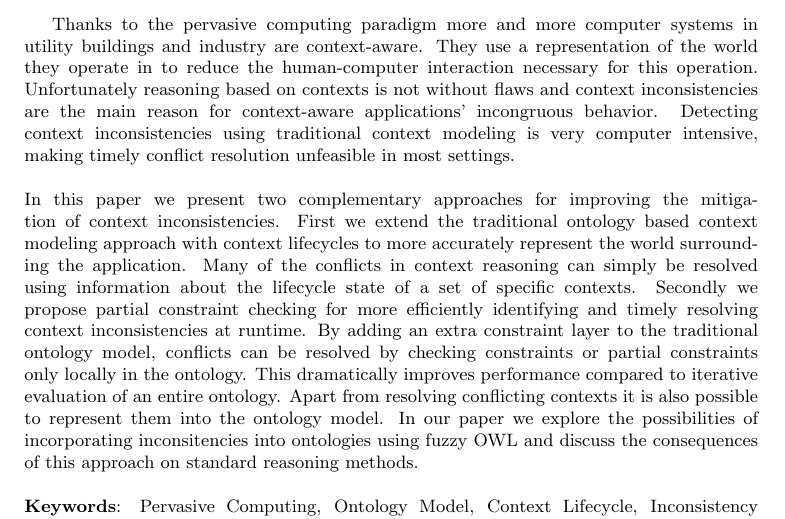
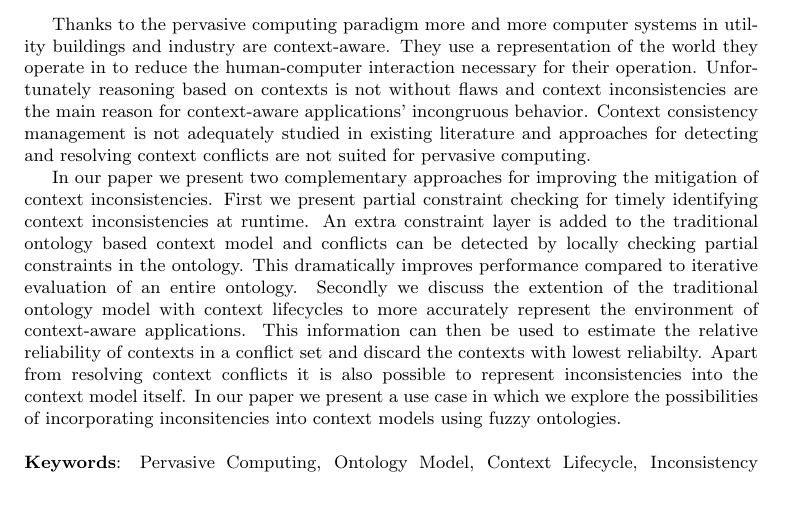
Before and after one commit to krikis/stud_coll, a LaTeX document (proposal/proposal.tex): part of the page, cut so that both start at the same text, the shorter picture padded with empty space. Compiled offline with pdfLaTeX.

Commit message:
update abstract and proposal

```diff
--- a/proposal/proposal.tex
+++ b/proposal/proposal.tex
@@ -23,10 +23,12 @@
 
 %% Abstract section.
 \abstract{
-Thanks to the pervasive computing paradigm more and more computer systems in utility buildings and industry are context-aware. They use a representation of the world they operate in to reduce the human-computer interaction necessary for this operation. Unfortunately reasoning based on contexts is not without flaws and context inconsistencies are the main reason for context-aware applications' incongruous behavior. Detecting context inconsistencies using traditional context modeling is very computer intensive, making timely conflict resolution unfeasible in most settings.\\
-~\\
-In this paper we present two complementary approaches for improving the mitigation of context inconsistencies. First we extend the traditional ontology based context modeling approach with context lifecycles to more accurately represent the world surrounding the application. Many of the conflicts in context reasoning can simply be resolved using information about the lifecycle state of a set of specific contexts. Secondly we propose partial constraint checking for more efficiently identifying and timely resolving context inconsistencies at runtime. By adding an extra constraint layer to the traditional ontology model, conflicts can be resolved by checking constraints or partial constraints only locally in the ontology. This dramatically improves performance compared to iterative evaluation of an entire ontology.
-Apart from resolving conflicting contexts it is also possible to represent them into the ontology model. In our paper we explore the possibilities of incorporating inconsitencies into ontologies using fuzzy OWL and discuss the consequences of this approach on standard reasoning methods.\\
+Thanks to the pervasive computing paradigm more and more computer systems in utility buildings and industry are context-aware. They use a representation of the world they operate in to reduce the human-computer interaction necessary for their operation. Unfortunately reasoning based on contexts is not without flaws and context inconsistencies are the main reason for context-aware applications' incongruous behavior. Context consistency management is not adequately studied in existing literature and approaches for detecting and resolving context conflicts are not suited for pervasive computing.
+
+In our paper we present two complementary approaches for improving the mitigation of context inconsistencies.
+First we present partial constraint checking for timely identifying context inconsistencies at runtime. An extra constraint layer is added to the traditional ontology based context model and conflicts can be detected by locally checking partial constraints in the ontology. This dramatically improves performance compared to iterative evaluation of an entire ontology.
+Secondly we discuss the extention of the traditional ontology model with context lifecycles to more accurately represent the environment of context-aware applications. This information can then be used to estimate the relative reliability of contexts in a conflict set and discard the contexts with lowest reliabilty.
+Apart from resolving context conflicts it is also possible to represent inconsistencies into the context model itself. In our paper we present a use case in which we explore the possibilities of incorporating inconsitencies into context models using fuzzy ontologies.\\
 ~\\
 {\bf Keywords}: Pervasive Computing, Ontology Model, Context Lifecycle, Inconsistency Resolution\\
 ~\\
```
Also changed, not shown: paper/paper.tex (+1 -1 lines).
